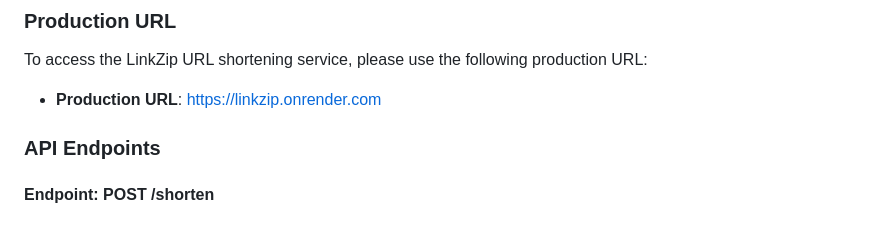
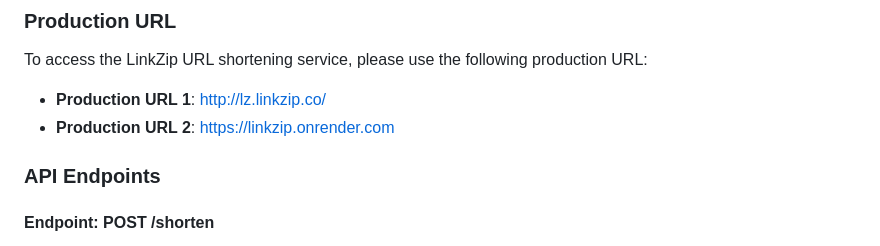
Before and after one commit to alanJames00/LinkZip, a Markdown page: readme.md, the part around the change. Drawn GitHub-style.

```diff
--- a/readme.md
+++ b/readme.md
@@ -7,7 +7,8 @@ Welcome to the documentation for the LinkZip URL shortening API. LinkZip is a mi
 
 To access the LinkZip URL shortening service, please use the following production URL:
 
-- **Production URL**: [https://linkzip.onrender.com](https://linkzip.onrender.com)
+- **Production URL 1**: [http://lz.linkzip.co/](http://lz.linkzip.co/)
+- **Production URL 2**: [https://linkzip.onrender.com](https://linkzip.onrender.com)
 
 ### API Endpoints
 
```
